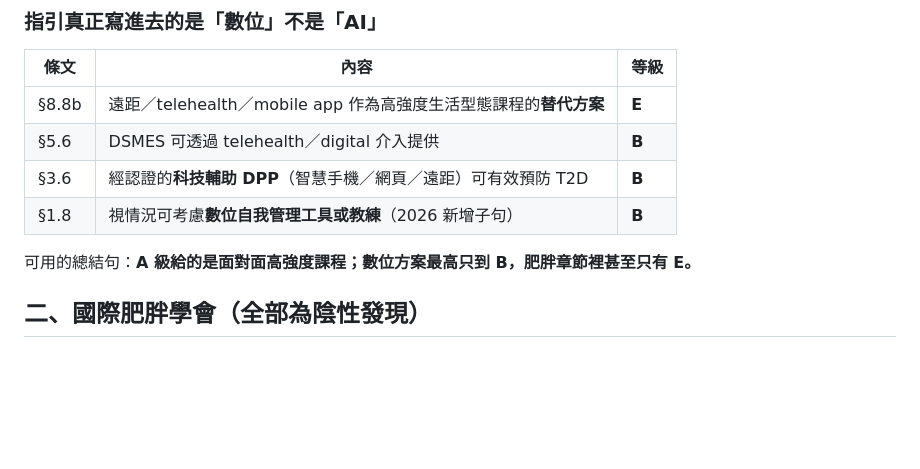
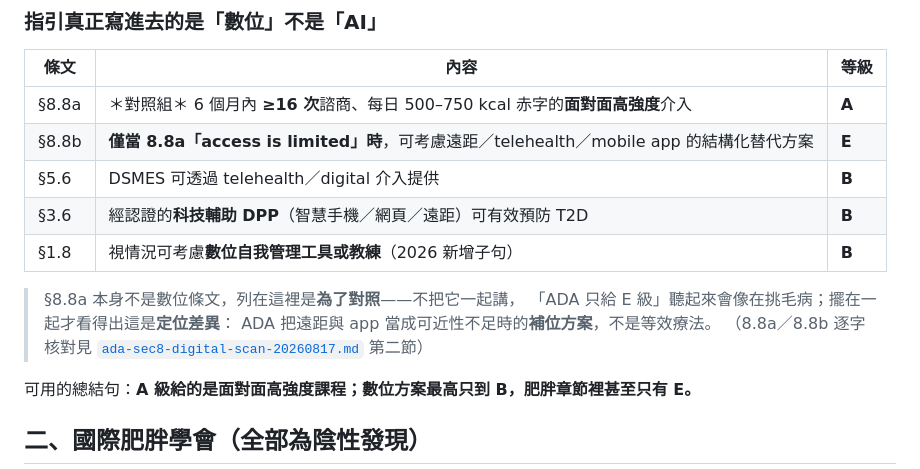
Before and after one commit to philia81301-commits/obesity-society-ai-talk, a Markdown page: reference/guideline-ai-scan-20260815.md, the part around the change. GitHub-like rendering; blank space fills up the shorter version.

Commit message:
補上 §8.8a 對照列：釐清 ADA 數位條文的定位差異
原表只列 §8.8b「等級 E」，缺少對照，容易讀成 ADA 在貶低數位方案。
補上 §8.8a（A 級，面對面高強度）並註明 8.8b 的觸發條件是
「access to such interventions is limited」，兩者並列才呈現出
「補位方案 vs 等效療法」的定位差異。

同時加註 §8.8a 列入的理由，避免日後誤以為它本身是數位條文。

Co-Authored-By: Claude Opus 5 <noreply@anthropic.com>

```diff
--- a/reference/guideline-ai-scan-20260815.md
+++ b/reference/guideline-ai-scan-20260815.md
@@ -30,10 +30,16 @@
 
 | 條文 | 內容 | 等級 |
 |------|------|------|
-| §8.8b | 遠距／telehealth／mobile app 作為高強度生活型態課程的**替代方案** | **E** |
+| §8.8a | ＊對照組＊ 6 個月內 **≥16 次**諮商、每日 500–750 kcal 赤字的**面對面高強度**介入 | **A** |
+| §8.8b | **僅當 8.8a「access is limited」時**，可考慮遠距／telehealth／mobile app 的結構化替代方案 | **E** |
 | §5.6 | DSMES 可透過 telehealth／digital 介入提供 | **B** |
 | §3.6 | 經認證的**科技輔助 DPP**（智慧手機／網頁／遠距）可有效預防 T2D | **B** |
 | §1.8 | 視情況可考慮**數位自我管理工具或教練**（2026 新增子句） | **B** |
+
+> §8.8a 本身不是數位條文，列在這裡是**為了對照**——不把它一起講，
+> 「ADA 只給 E 級」聽起來會像在挑毛病；擺在一起才看得出這是**定位差異**：
+> ADA 把遠距與 app 當成可近性不足時的**補位方案**，不是等效療法。
+> （8.8a／8.8b 逐字核對見 [`ada-sec8-digital-scan-20260817.md`](ada-sec8-digital-scan-20260817.md) 第二節）
 
 可用的總結句：**A 級給的是面對面高強度課程；數位方案最高只到 B，肥胖章節裡甚至只有 E。**
 
```
